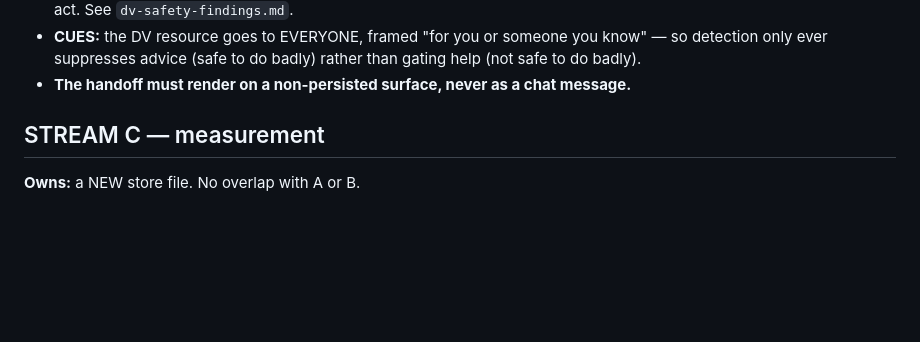
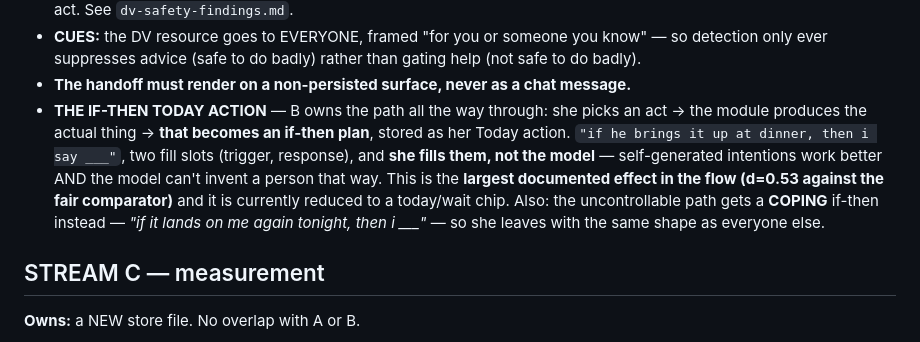
Before and after one commit to neha-prasad-ux/niyora-ios, a Markdown page: ai-briefs/WORKPLAN.md, the part around the change. GitHub-like rendering; blank space fills up the shorter version.

Commit message:
fix(plan): add the if-then Today action to Stream B
It was missing from the workplan despite being the largest documented effect
in the flow (d=0.53) and currently reduced to a today/wait chip. Stream B now
owns the full path: pick an act -> module produces the thing -> it becomes an
if-then she fills herself. Uncontrollable path gets a coping if-then instead.

```diff
--- a/ai-briefs/WORKPLAN.md
+++ b/ai-briefs/WORKPLAN.md
@@ -45,6 +45,16 @@ ownership** so agents don't collide. Read `NEXT.md` and `JOURNEY.md` first.
   know" — so detection only ever suppresses advice (safe to do badly) rather than
   gating help (not safe to do badly).
 - **The handoff must render on a non-persisted surface, never as a chat message.**
+- **THE IF-THEN TODAY ACTION** — B owns the path all the way through: she picks an
+  act → the module produces the actual thing → **that becomes an if-then plan**,
+  stored as her Today action. `"if he brings it up at dinner, then i say ___"`,
+  two fill slots (trigger, response), and **she fills them, not the model** —
+  self-generated intentions work better AND the model can't invent a person that
+  way. This is the **largest documented effect in the flow (d=0.53 against the
+  fair comparator)** and it is currently reduced to a today/wait chip.
+  Also: the uncontrollable path gets a **COPING** if-then instead — *"if it lands
+  on me again tonight, then i ___"* — so she leaves with the same shape as
+  everyone else.
 
 ## STREAM C — measurement
 **Owns:** a NEW store file. No overlap with A or B.
```
